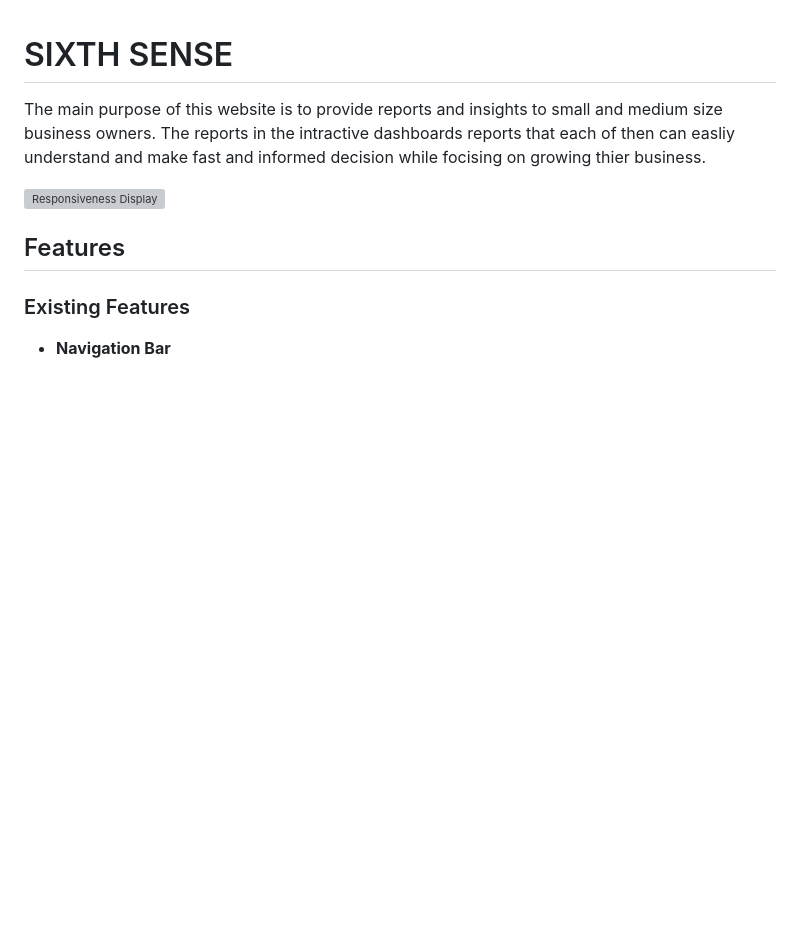
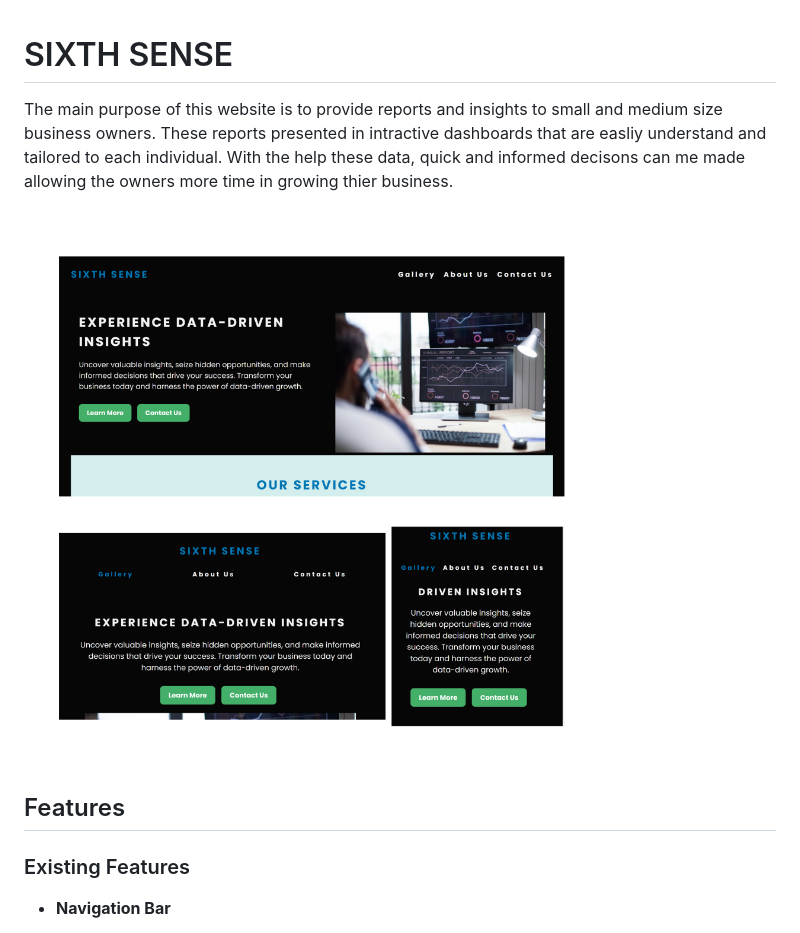
Before and after one commit to gfomengia/data-visualisation-pp1, a Markdown page: README.md, the part around the change. GitHub-like rendering; pictures changed too: assets/images/sixthsense-eeponsive-view.png (added); blank space fills up the shorter version; grey boxes are pictures that could not be loaded.

Commit message:
add responsive image display to readme

```diff
--- a/README.md
+++ b/README.md
@@ -1,10 +1,10 @@
 
 # SIXTH SENSE
 
-The main purpose of this website is to provide reports and insights to small and medium size business owners. The reports in the intractive dashboards reports that each of then can easliy understand and make fast and informed decision while focising on growing thier business.
+The main purpose of this website is to provide reports and insights to small and medium size business owners. These reports presented in intractive dashboards that are easliy understand and tailored to each individual. With the help these data, quick and informed decisons can me made allowing the owners more time in growing thier business.
 
 
-![Responsiveness Display](/assets/images/responsive.webp)
+![Responsiveness Display](/assets/images/sixthsense-eeponsive-view.png)
 
 ## Features
 
```
